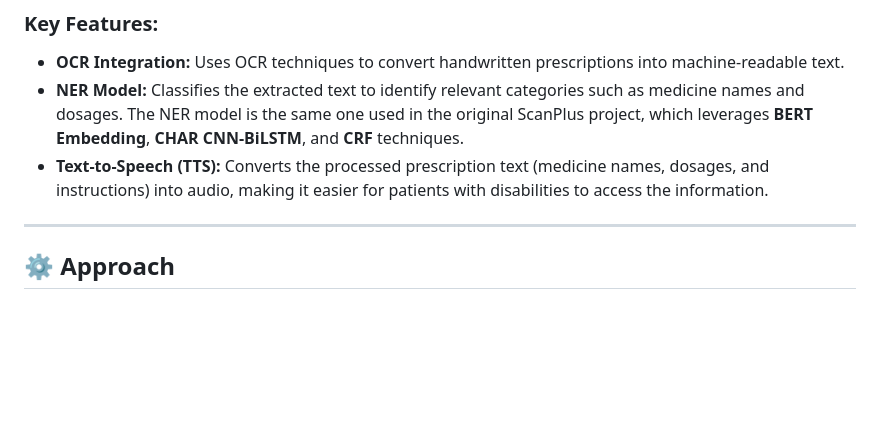
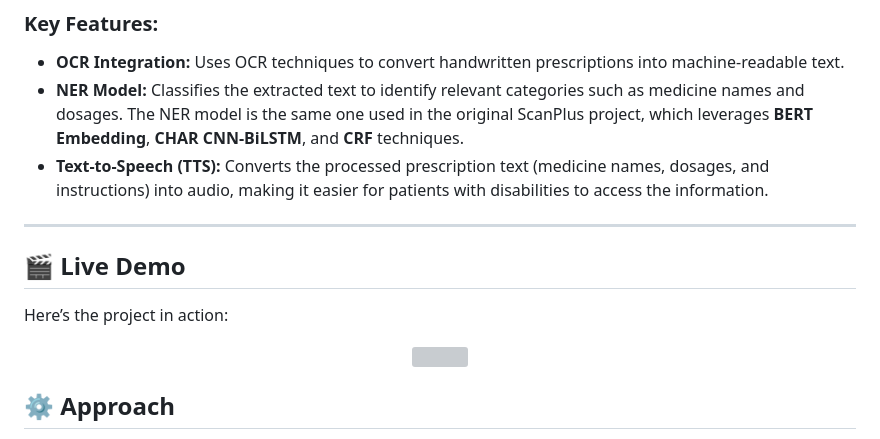
Before and after one commit to sathvikak255/prescription-to-text-and-audio, a Markdown page: README.md, the part around the change. Drawn GitHub-style; blank space fills up the shorter version; grey boxes are pictures that could not be loaded.

```diff
--- a/README.md
+++ b/README.md
@@ -16,6 +16,14 @@ This project is an extension of the [ScanPlus](https://github.com/Gupta-Aryaman/
 - **Text-to-Speech (TTS):** Converts the processed prescription text (medicine names, dosages, and instructions) into audio, making it easier for patients with disabilities to access the information.
 
 ---
+
+## 🎬 Live Demo
+
+Here’s the project in action:
+
+<p align="center">
+  <img src="./api/images/PrescToAudio.gif" width="800"/>
+</p>
 
 ## ⚙️ **Approach**
 
```
